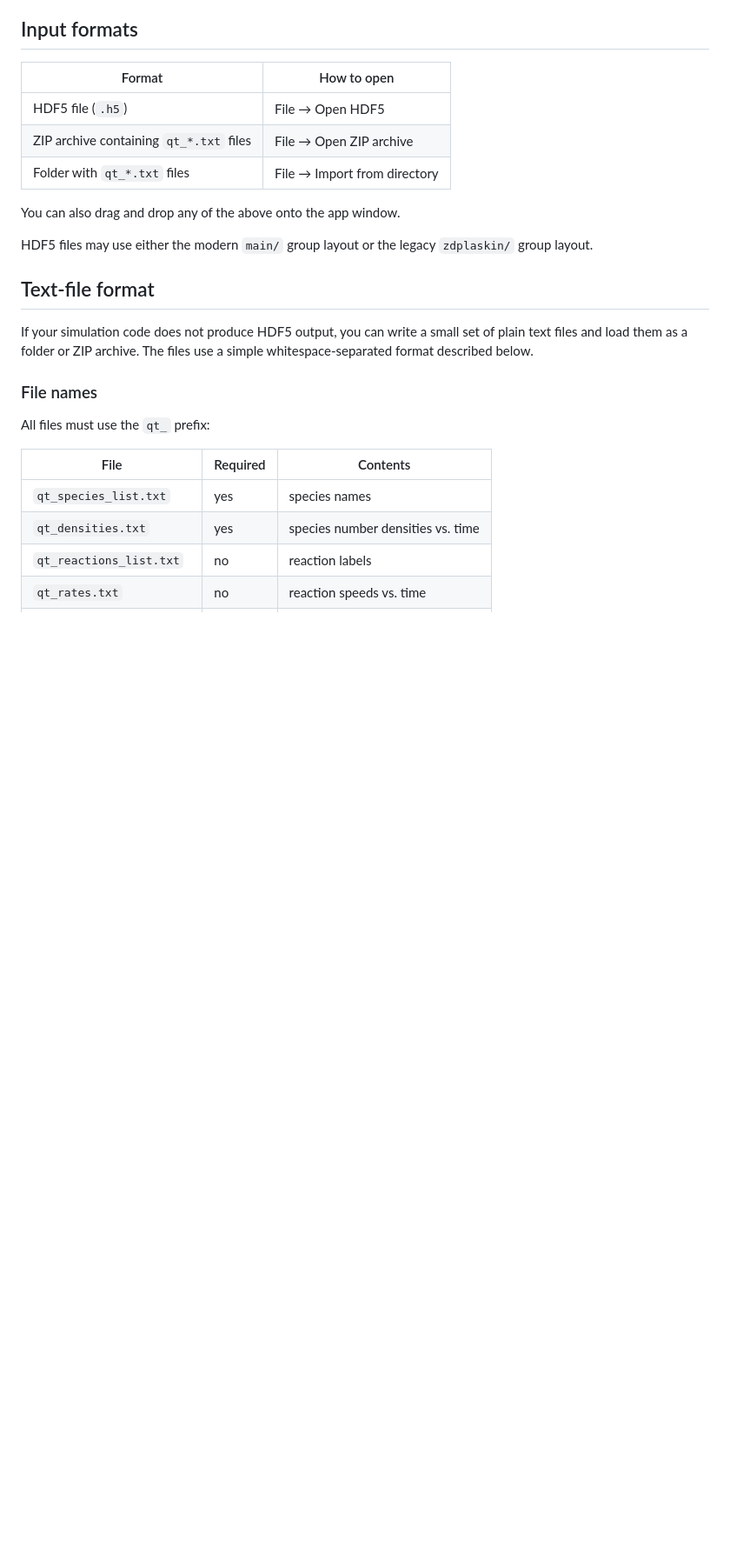
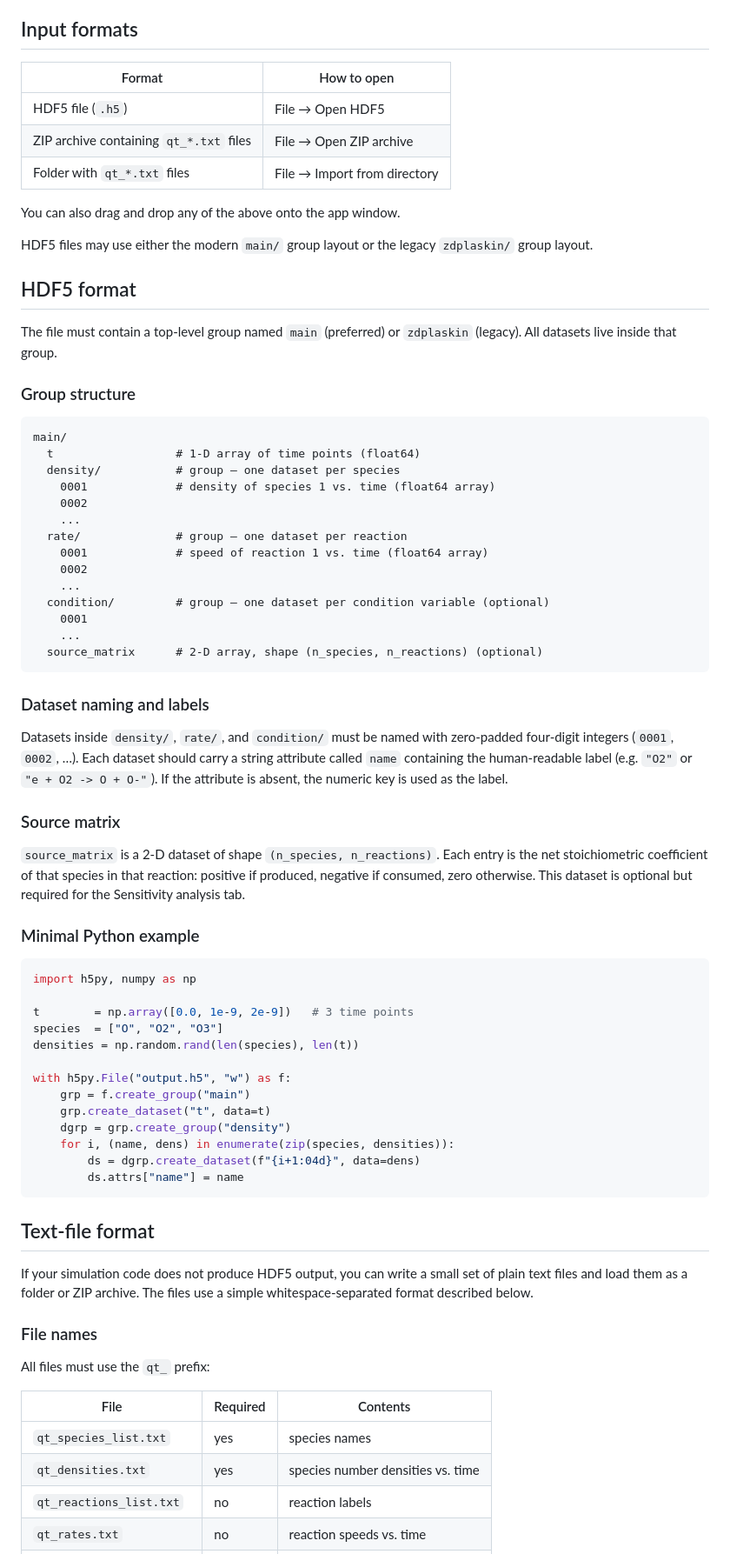
Before and after one commit to aluque/jsplaskin, a Markdown page: README.md, the part around the change. Shown at 87% size. Rendered like a GitHub page; blank space fills up the shorter version.

Commit message:
Document HDF5 input format in README
Co-Authored-By: Claude Sonnet 4.6 <noreply@anthropic.com>

````diff
--- a/README.md
+++ b/README.md
@@ -26,6 +26,55 @@ Charts can be printed (or saved as PDF) via File → Print current plot, and the
 You can also drag and drop any of the above onto the app window.
 
 HDF5 files may use either the modern `main/` group layout or the legacy `zdplaskin/` group layout.
+
+## HDF5 format
+
+The file must contain a top-level group named `main` (preferred) or `zdplaskin` (legacy). All datasets live inside that group.
+
+### Group structure
+
+```
+main/
+  t                  # 1-D array of time points (float64)
+  density/           # group — one dataset per species
+    0001             # density of species 1 vs. time (float64 array)
+    0002
+    ...
+  rate/              # group — one dataset per reaction
+    0001             # speed of reaction 1 vs. time (float64 array)
+    0002
+    ...
+  condition/         # group — one dataset per condition variable (optional)
+    0001
+    ...
+  source_matrix      # 2-D array, shape (n_species, n_reactions) (optional)
+```
+
+### Dataset naming and labels
+
+Datasets inside `density/`, `rate/`, and `condition/` must be named with zero-padded four-digit integers (`0001`, `0002`, …). Each dataset should carry a string attribute called `name` containing the human-readable label (e.g. `"O2"` or `"e + O2 -> O + O-"`). If the attribute is absent, the numeric key is used as the label.
+
+### Source matrix
+
+`source_matrix` is a 2-D dataset of shape `(n_species, n_reactions)`. Each entry is the net stoichiometric coefficient of that species in that reaction: positive if produced, negative if consumed, zero otherwise. This dataset is optional but required for the Sensitivity analysis tab.
+
+### Minimal Python example
+
+```python
+import h5py, numpy as np
+
+t        = np.array([0.0, 1e-9, 2e-9])   # 3 time points
+species  = ["O", "O2", "O3"]
+densities = np.random.rand(len(species), len(t))
+
+with h5py.File("output.h5", "w") as f:
+    grp = f.create_group("main")
+    grp.create_dataset("t", data=t)
+    dgrp = grp.create_group("density")
+    for i, (name, dens) in enumerate(zip(species, densities)):
+        ds = dgrp.create_dataset(f"{i+1:04d}", data=dens)
+        ds.attrs["name"] = name
+```
 
 ## Text-file format
 
````
